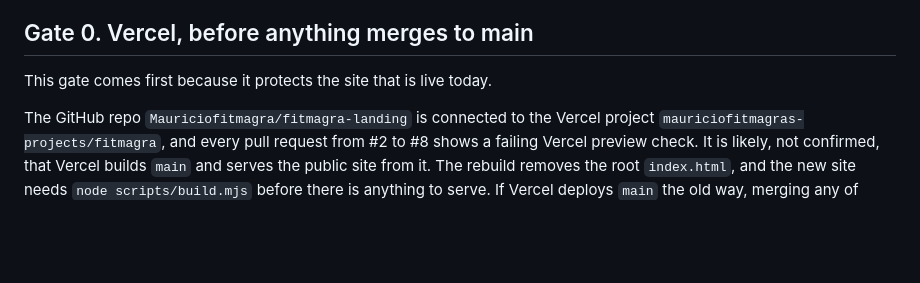
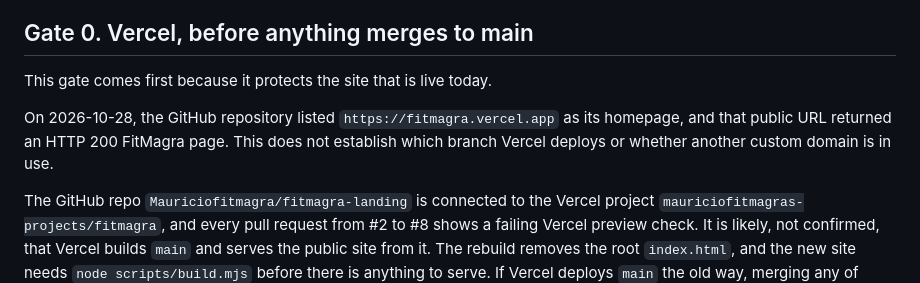
Before and after one commit to Mauriciofitmagra/fitmagra-landing, a Markdown page: docs/runbooks/cloudflare-cutover.md, the part around the change. Rendered like a GitHub page; blank space fills up the shorter version.

Commit message:
docs: record current public FitMagra address

```diff
--- a/docs/runbooks/cloudflare-cutover.md
+++ b/docs/runbooks/cloudflare-cutover.md
@@ -16,6 +16,8 @@ It prints one line per item and exits with code 1 while any item fails. Human si
 ## Gate 0. Vercel, before anything merges to main
 
 This gate comes first because it protects the site that is live today.
+
+On 2026-10-28, the GitHub repository listed `https://fitmagra.vercel.app` as its homepage, and that public URL returned an HTTP 200 FitMagra page. This does not establish which branch Vercel deploys or whether another custom domain is in use.
 
 The GitHub repo `Mauriciofitmagra/fitmagra-landing` is connected to the Vercel project `mauriciofitmagras-projects/fitmagra`, and every pull request from #2 to #8 shows a failing Vercel preview check. It is likely, not confirmed, that Vercel builds `main` and serves the public site from it. The rebuild removes the root `index.html`, and the new site needs `node scripts/build.mjs` before there is anything to serve. If Vercel deploys `main` the old way, merging any of these pull requests would likely change or break the live site.
 
```
